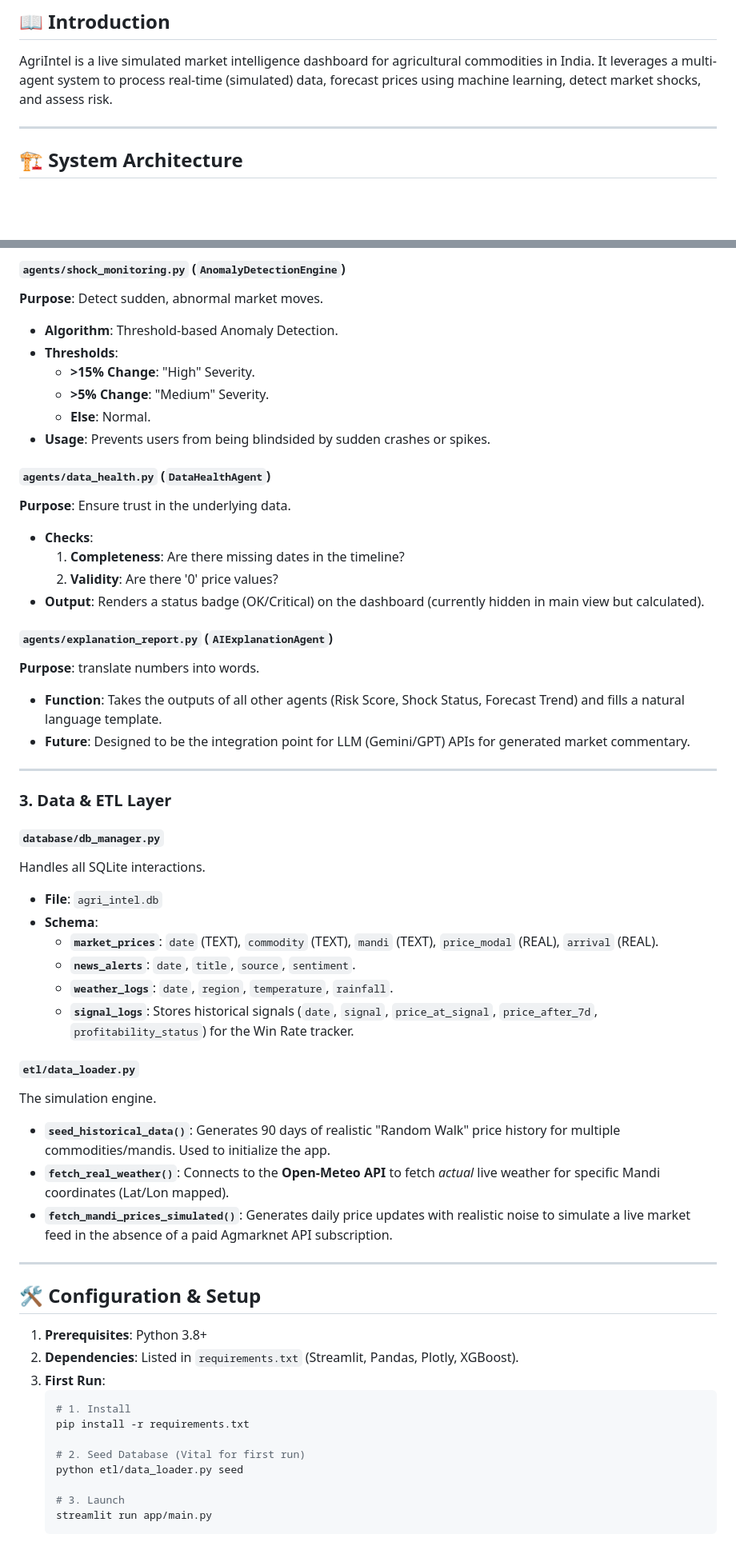
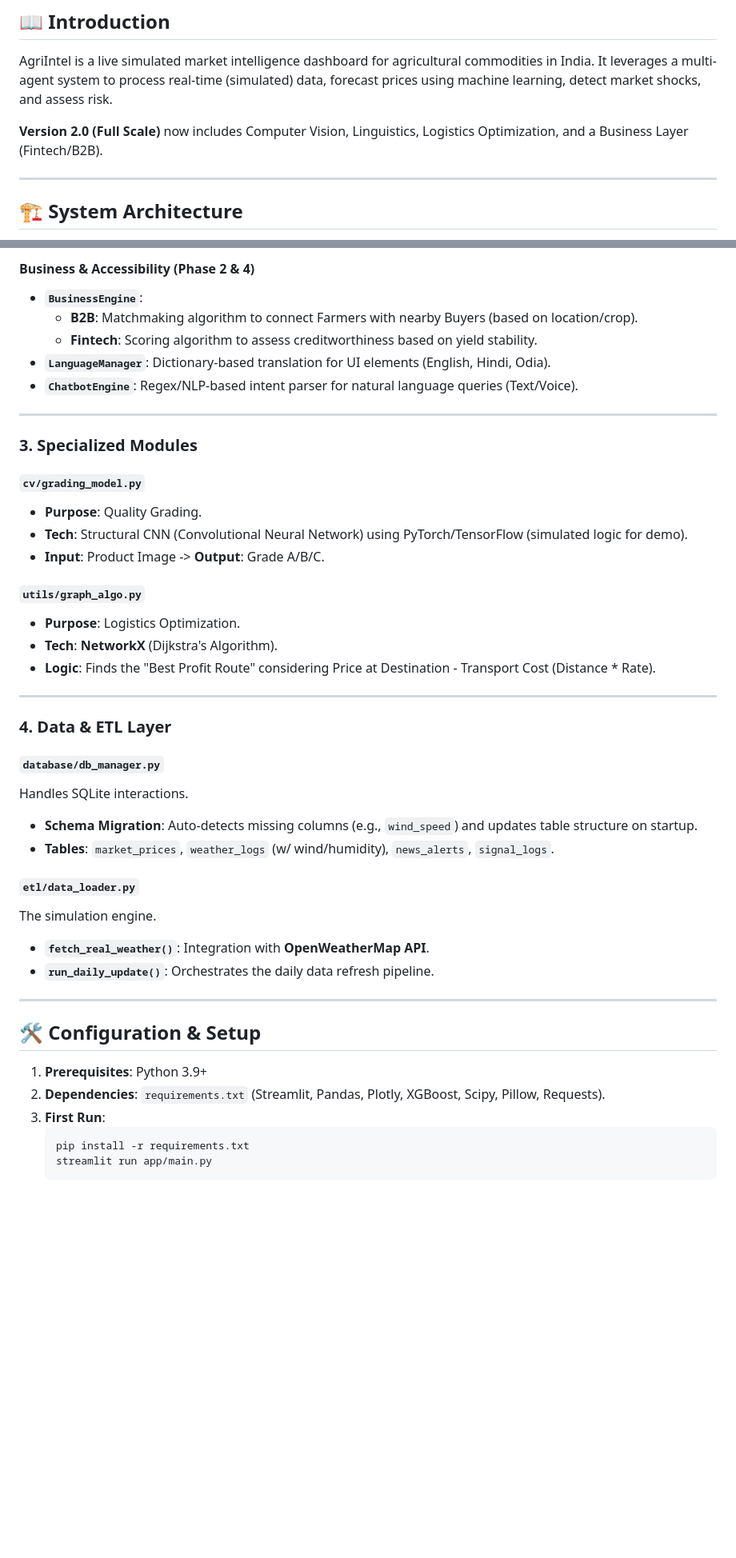
Before and after one commit to Tick2003/AgriIntel-Live, a Markdown page: ARCHITECTURE.md, 2 parts joined by grey strips. Shown at 80% size. GitHub-like rendering; blank space fills up the shorter version.

Commit message:
docs: Update Architecture documentation for AgriIntel 2.0

````diff
--- a/ARCHITECTURE.md
+++ b/ARCHITECTURE.md
@@ -2,6 +2,8 @@
 
 ## 📖 Introduction
 AgriIntel is a live simulated market intelligence dashboard for agricultural commodities in India. It leverages a multi-agent system to process real-time (simulated) data, forecast prices using machine learning, detect market shocks, and assess risk.
+
+**Version 2.0 (Full Scale)** now includes Computer Vision, Linguistics, Logistics Optimization, and a Business Layer (Fintech/B2B).
 
 ---
 
@@ -92,58 +84,47 @@ The "Brains" of the application. Each agent is a specialized class with a specif
 
-#### `agents/shock_monitoring.py` (`AnomalyDetectionEngine`)
-**Purpose**: Detect sudden, abnormal market moves.
-*   **Algorithm**: Threshold-based Anomaly Detection.
-*   **Thresholds**:
-    *   **>15% Change**: "High" Severity.
-    *   **>5% Change**: "Medium" Severity.
-    *   **Else**: Normal.
-*   **Usage**: Prevents users from being blindsided by sudden crashes or spikes.
-
-#### `agents/data_health.py` (`DataHealthAgent`)
-**Purpose**: Ensure trust in the underlying data.
-*   **Checks**:
-    1.  **Completeness**: Are there missing dates in the timeline?
-    2.  **Validity**: Are there '0' price values?
-*   **Output**: Renders a status badge (OK/Critical) on the dashboard (currently hidden in main view but calculated).
-
-#### `agents/explanation_report.py` (`AIExplanationAgent`)
-**Purpose**: translate numbers into words.
-*   **Function**: Takes the outputs of all other agents (Risk Score, Shock Status, Forecast Trend) and fills a natural language template.
-*   **Future**: Designed to be the integration point for LLM (Gemini/GPT) APIs for generated market commentary.
+#### Business & Accessibility (Phase 2 & 4)
+*   **`BusinessEngine`**:
+    *   **B2B**: Matchmaking algorithm to connect Farmers with nearby Buyers (based on location/crop).
+    *   **Fintech**: Scoring algorithm to assess creditworthiness based on yield stability.
+*   **`LanguageManager`**: Dictionary-based translation for UI elements (English, Hindi, Odia).
+*   **`ChatbotEngine`**: Regex/NLP-based intent parser for natural language queries (Text/Voice).
 
 ---
 
-### 3. Data & ETL Layer
+### 3. Specialized Modules
+
+#### `cv/grading_model.py`
+*   **Purpose**: Quality Grading.
+*   **Tech**: Structural CNN (Convolutional Neural Network) using PyTorch/TensorFlow (simulated logic for demo).
+*   **Input**: Product Image -> **Output**: Grade A/B/C.
+
+#### `utils/graph_algo.py`
+*   **Purpose**: Logistics Optimization.
+*   **Tech**: **NetworkX** (Dijkstra's Algorithm).
+*   **Logic**: Finds the "Best Profit Route" considering Price at Destination - Transport Cost (Distance * Rate).
+
+---
+
+### 4. Data & ETL Layer
 
 #### `database/db_manager.py`
-Handles all SQLite interactions.
-*   **File**: `agri_intel.db`
-*   **Schema**:
-    *   **`market_prices`**: `date` (TEXT), `commodity` (TEXT), `mandi` (TEXT), `price_modal` (REAL), `arrival` (REAL).
-    *   **`news_alerts`**: `date`, `title`, `source`, `sentiment`.
-    *   **`weather_logs`**: `date`, `region`, `temperature`, `rainfall`.
-    *   **`signal_logs`**: Stores historical signals (`date`, `signal`, `price_at_signal`, `price_after_7d`, `profitability_status`) for the Win Rate tracker.
+Handles SQLite interactions.
+*   **Schema Migration**: Auto-detects missing columns (e.g., `wind_speed`) and updates table structure on startup.
+*   **Tables**: `market_prices`, `weather_logs` (w/ wind/humidity), `news_alerts`, `signal_logs`.
 
 #### `etl/data_loader.py`
 The simulation engine.
-*   **`seed_historical_data()`**: Generates 90 days of realistic "Random Walk" price history for multiple commodities/mandis. Used to initialize the app.
-*   **`fetch_real_weather()`**: Connects to the **Open-Meteo API** to fetch *actual* live weather for specific Mandi coordinates (Lat/Lon mapped).
-*   **`fetch_mandi_prices_simulated()`**: Generates daily price updates with realistic noise to simulate a live market feed in the absence of a paid Agmarknet API subscription.
+*   **`fetch_real_weather()`**: Integration with **OpenWeatherMap API**.
+*   **`run_daily_update()`**: Orchestrates the daily data refresh pipeline.
 
 ---
 
 ## 🛠️ Configuration & Setup
 
-1.  **Prerequisites**: Python 3.8+
-2.  **Dependencies**: Listed in `requirements.txt` (Streamlit, Pandas, Plotly, XGBoost).
+1.  **Prerequisites**: Python 3.9+
+2.  **Dependencies**: `requirements.txt` (Streamlit, Pandas, Plotly, XGBoost, Scipy, Pillow, Requests).
 3.  **First Run**:
     ```bash
-    # 1. Install
     pip install -r requirements.txt
-
-    # 2. Seed Database (Vital for first run)
-    python etl/data_loader.py seed
-
-    # 3. Launch
     streamlit run app/main.py
     ```
````
Also changed, not shown: other parts of ARCHITECTURE.md (+39 -49 lines).
